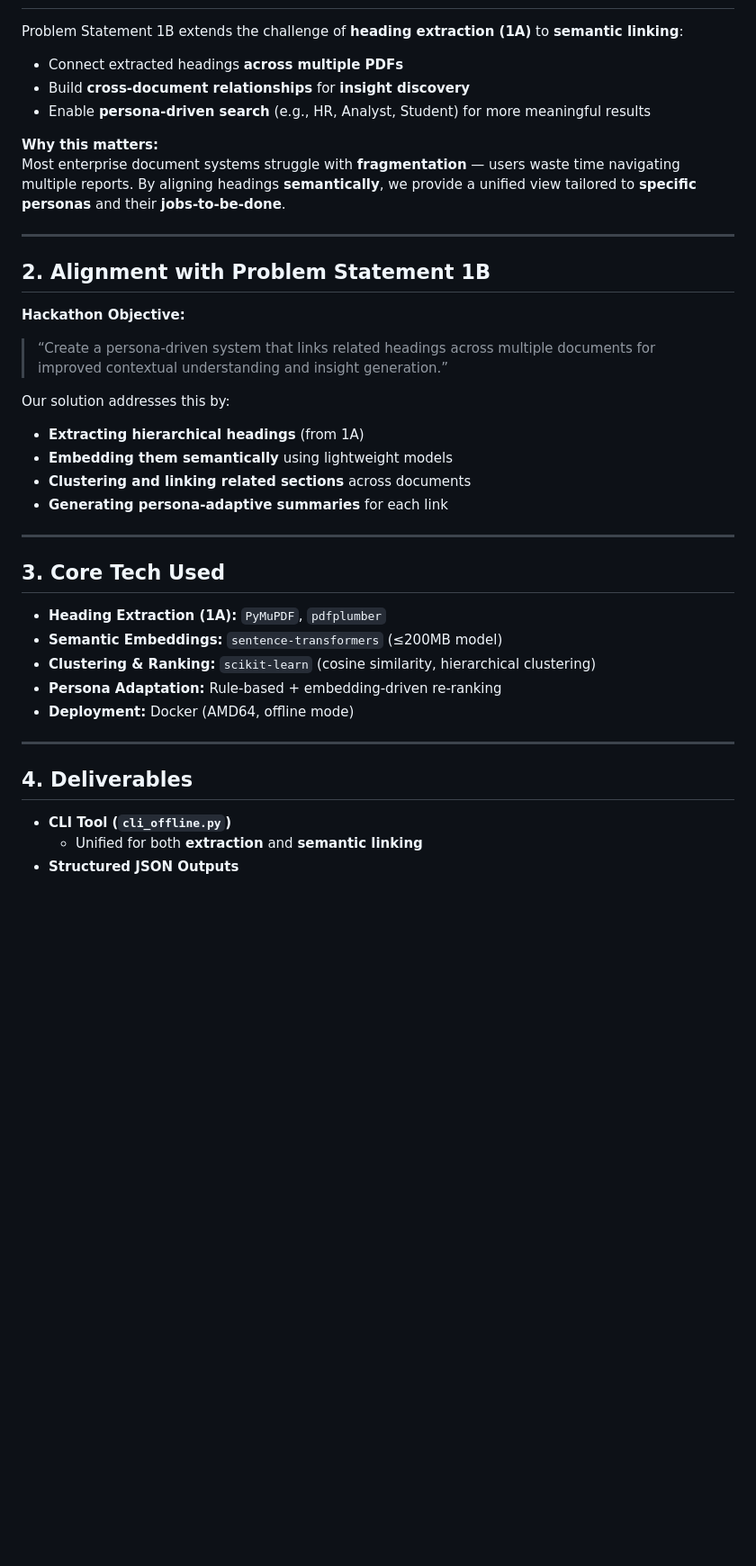
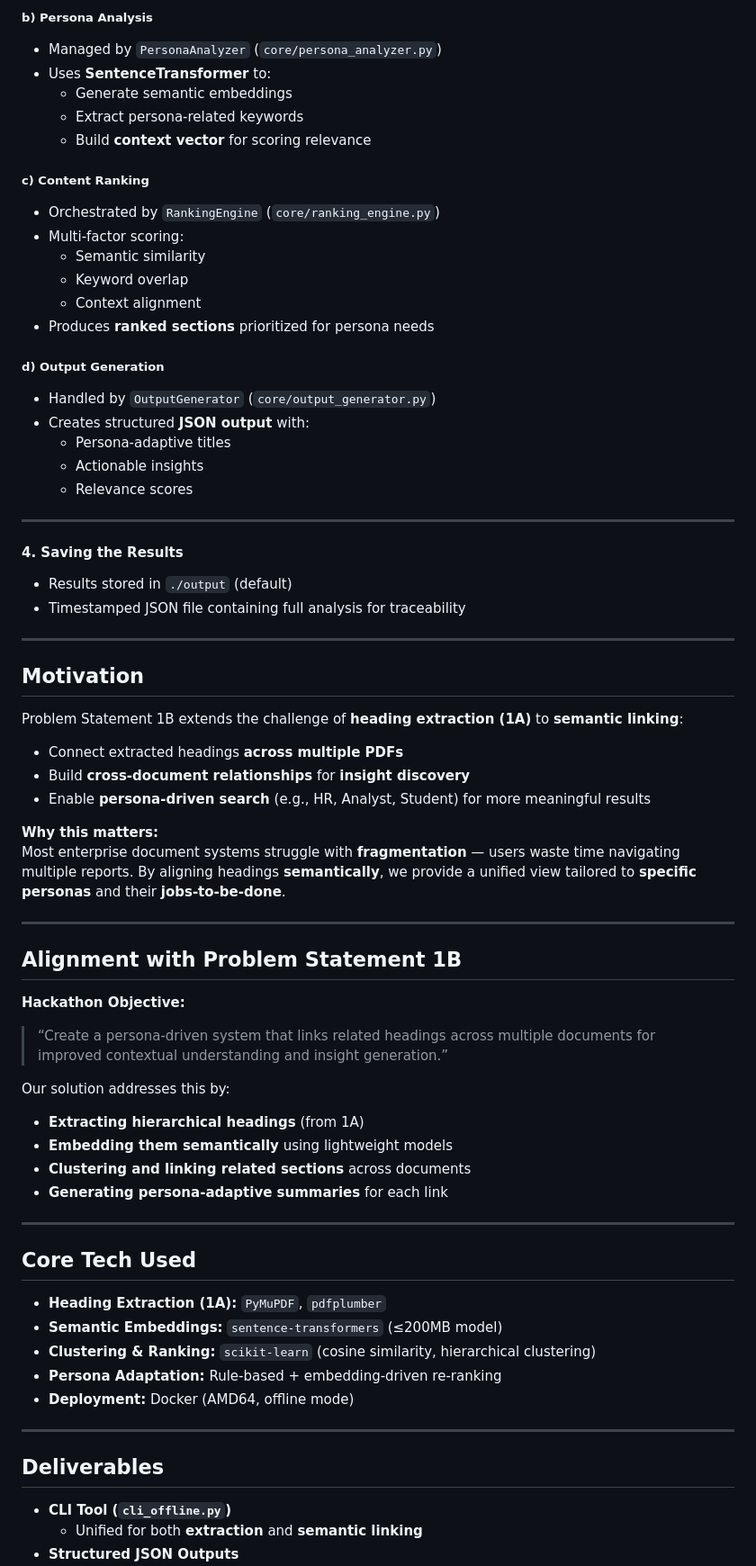
Before and after one commit to TechEnchantress19/Adobe_Hackathon_India_1B, a Markdown page: README.md, the part around one of its changes. Shown at 90% size. GitHub-like rendering; blank space fills up the shorter version.

```diff
--- a/README.md
+++ b/README.md
@@ -7,3 +65,33 @@
+##### **b) Persona Analysis**
+- Managed by `PersonaAnalyzer` (`core/persona_analyzer.py`)
+- Uses **SentenceTransformer** to:
+  - Generate semantic embeddings
+  - Extract persona-related keywords
+  - Build **context vector** for scoring relevance
+
+##### **c) Content Ranking**
+- Orchestrated by `RankingEngine` (`core/ranking_engine.py`)
+- Multi-factor scoring:
+  - Semantic similarity
+  - Keyword overlap
+  - Context alignment
+- Produces **ranked sections** prioritized for persona needs
+
+##### **d) Output Generation**
+- Handled by `OutputGenerator` (`core/output_generator.py`)
+- Creates structured **JSON output** with:
+  - Persona-adaptive titles
+  - Actionable insights
+  - Relevance scores
+
+---
+
+#### 4. Saving the Results
+- Results stored in `./output` (default)
+- Timestamped JSON file containing full analysis for traceability
+
+---
+## Motivation
 
 Problem Statement 1B extends the challenge of **heading extraction (1A)** to **semantic linking**:
 - Connect extracted headings **across multiple PDFs**
@@ -15,7 +103,7 @@ Most enterprise document systems struggle with **fragmentation** — users waste
 
 ---
 
-## 2. Alignment with Problem Statement 1B
+## Alignment with Problem Statement 1B
 
 **Hackathon Objective:**
 > “Create a persona-driven system that links related headings across multiple documents for improved contextual understanding and insight generation.”
@@ -28,7 +116,7 @@ Our solution addresses this by:
 
 ---
 
-## 3. Core Tech Used
+## Core Tech Used
 
 - **Heading Extraction (1A):** `PyMuPDF`, `pdfplumber`
 - **Semantic Embeddings:** `sentence-transformers` (≤200MB model)
@@ -38,7 +126,7 @@ Our solution addresses this by:
 
 ---
 
-## 4. Deliverables
+## Deliverables
 
 - **CLI Tool (`cli_offline.py`)**
   - Unified for both **extraction** and **semantic linking**
```
Also changed, not shown: other parts of README.md (+61 -3 lines).
